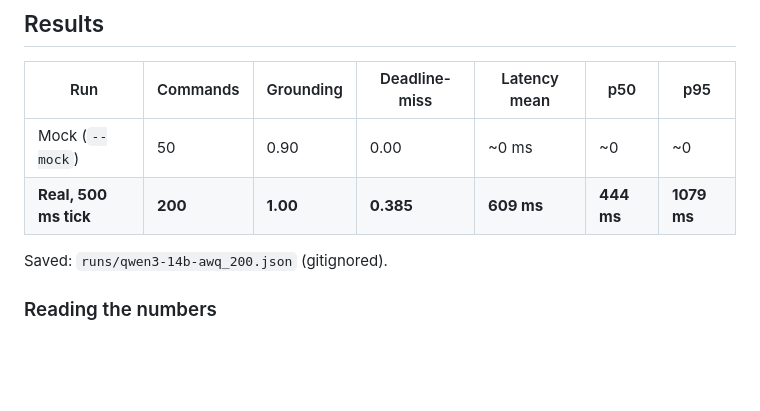
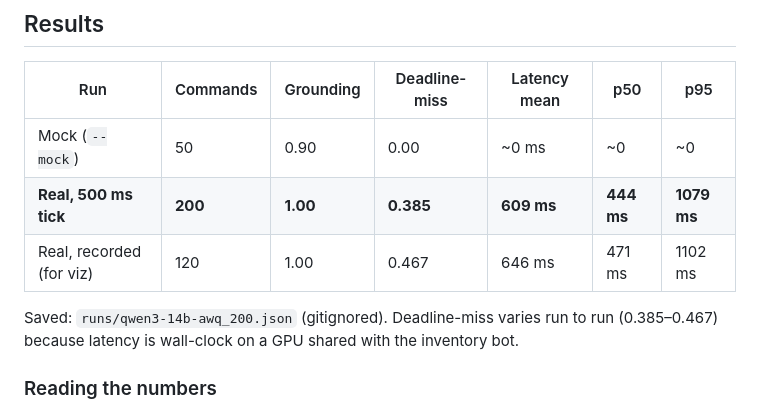
Before and after one commit to yuboshell/world-commander-bench, a Markdown page: REPORT.md, the part around one of its changes. Rendered like a GitHub page; blank space fills up the shorter version.

```diff
--- a/REPORT.md
+++ b/REPORT.md
@@ -19,8 +19,11 @@ Matches the `.env.example` default; `.env` written accordingly.
 |-----|----------|-----------|---------------|--------------|-----|-----|
 | Mock (`--mock`) | 50 | 0.90 | 0.00 | ~0 ms | ~0 | ~0 |
 | **Real, 500 ms tick** | **200** | **1.00** | **0.385** | **609 ms** | **444 ms** | **1079 ms** |
+| Real, recorded (for viz) | 120 | 1.00 | 0.467 | 646 ms | 471 ms | 1102 ms |
 
-Saved: `runs/qwen3-14b-awq_200.json` (gitignored).
+Saved: `runs/qwen3-14b-awq_200.json` (gitignored). Deadline-miss varies run to
+run (0.385–0.467) because latency is wall-clock on a GPU shared with the
+inventory bot.
 
 ### Reading the numbers
 - **Grounding 1.00** — at the current scale (8×8 grid, 4 agents, 4 NPCs) the model resolves every command (single-target and "all-except" group forms). Deterministic (temperature 0).
```
Also changed, not shown: other parts of REPORT.md (+24 -1 lines), LOG.md (+27 -0 lines), assets/metrics.png (added), 7 other files.
